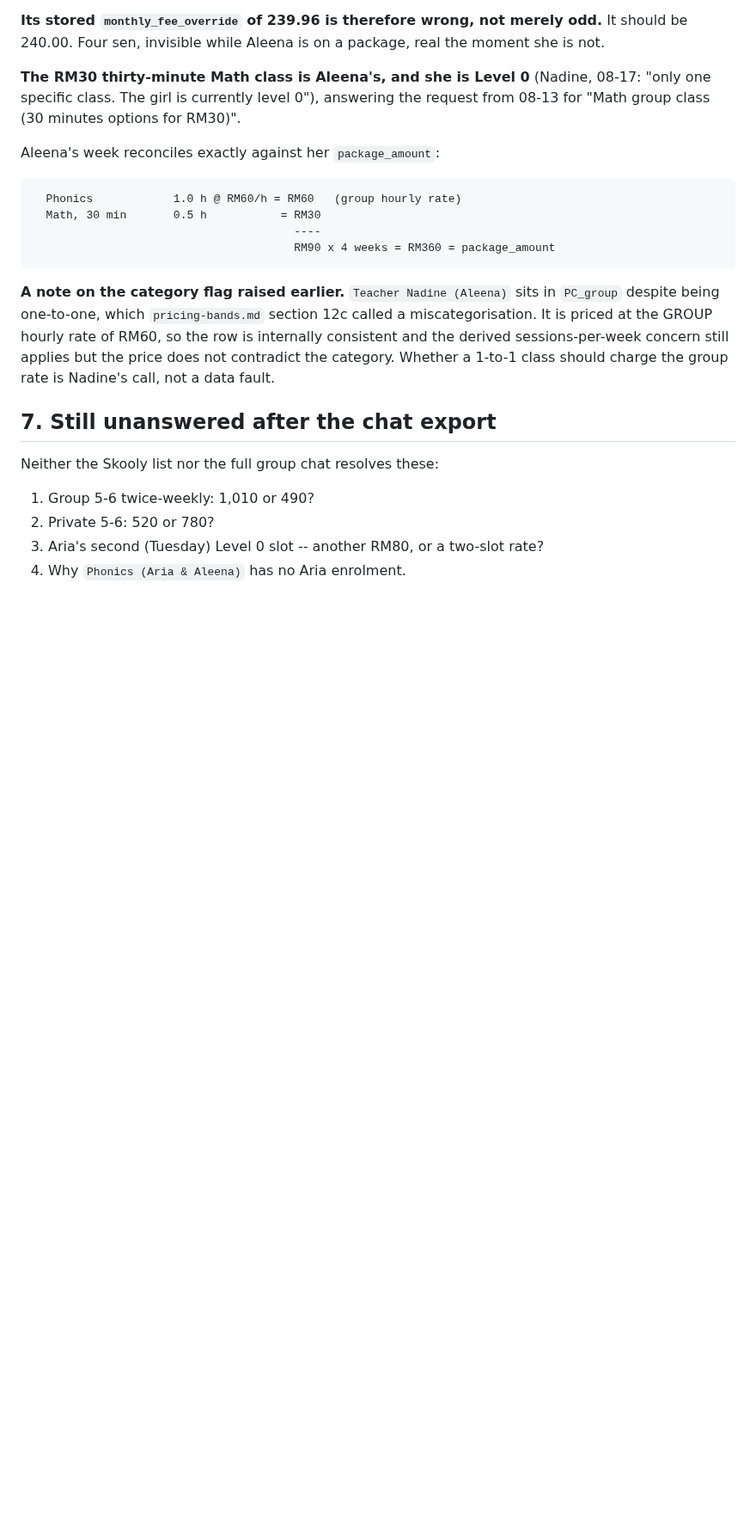
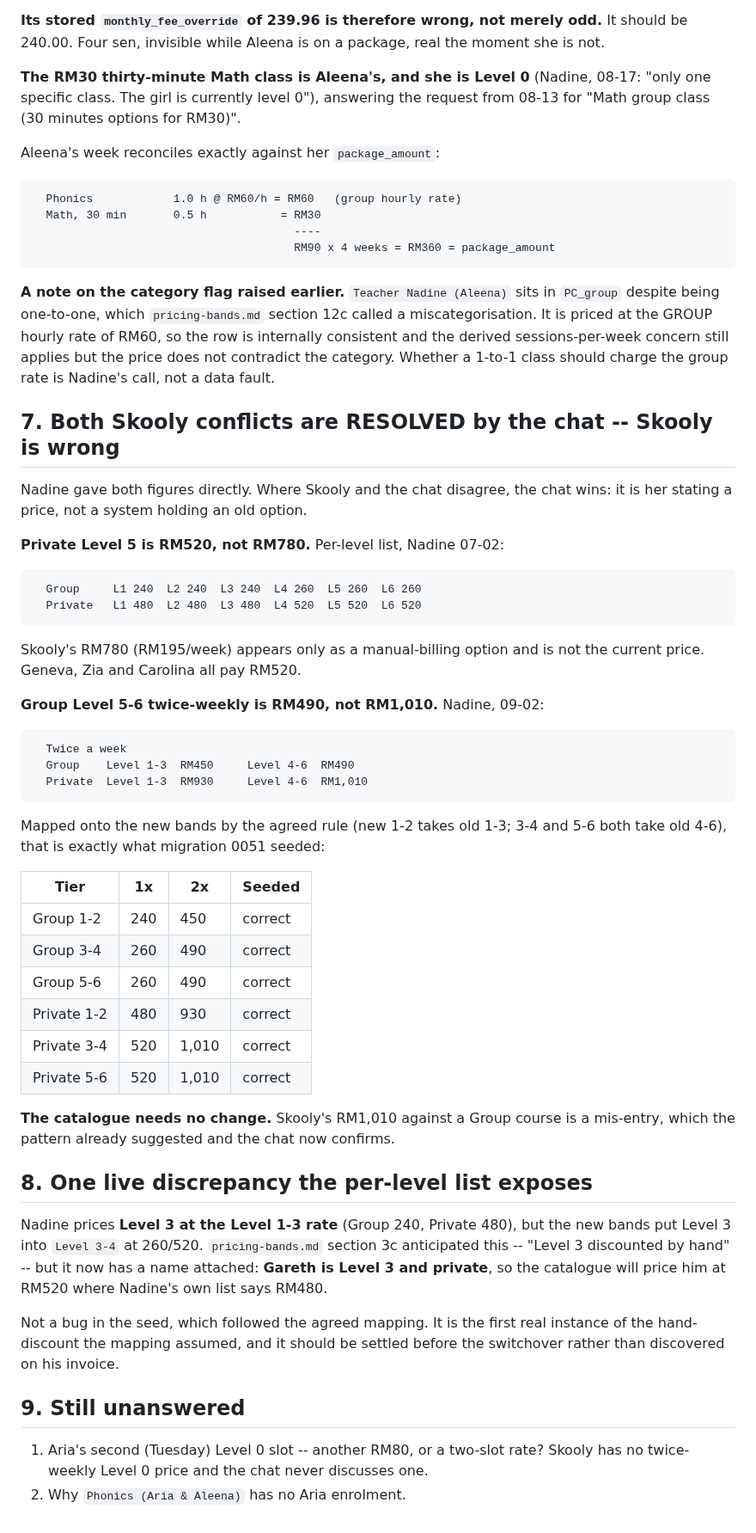
Before and after one commit to veyroxie/studyhub, a Markdown page: notes/skooly-catalogue.md, the part around the change. Shown at 86% size. Drawn GitHub-style; blank space fills up the shorter version.

Commit message:
docs(billing): the chat settles both Skooly conflicts, and the seed was right
Nadine stated both disputed figures directly, so Skooly's versions are
stale options rather than current prices.

Private Level 5 is RM520, from her per-level list of 07-02, not the
RM780 Skooly carries as a manual-billing option. Geneva, Zia and
Carolina all pay 520.

Group Level 5-6 twice-weekly is RM490, from her twice-a-week list of
09-02 (Group L1-3 450, L4-6 490, Private L1-3 930, L4-6 1,010). Skooly
lists 1,010 against the Group course, which is the Private figure from
the row beneath it. Mapped onto the new bands, every one of migration
0051's twelve seeded prices is confirmed correct and nothing changes.

The per-level list does expose one live discrepancy. Nadine prices
Level 3 at the Level 1-3 rate, but the new bands put Level 3 into
Level 3-4 at 260/520. Section 3c called this "Level 3 discounted by
hand"; it now has a name, because Gareth is Level 3 and private, so the
catalogue prices him at 520 where her list says 480. Worth settling
before the switchover rather than on his invoice.

````diff
--- a/notes/skooly-catalogue.md
+++ b/notes/skooly-catalogue.md
@@ -147,11 +147,58 @@ so the row is internally consistent and the derived sessions-per-week concern
 still applies but the price does not contradict the category. Whether a 1-to-1
 class should charge the group rate is Nadine's call, not a data fault.
 
-## 7. Still unanswered after the chat export
+## 7. Both Skooly conflicts are RESOLVED by the chat -- Skooly is wrong
 
-Neither the Skooly list nor the full group chat resolves these:
+Nadine gave both figures directly. Where Skooly and the chat disagree, the
+chat wins: it is her stating a price, not a system holding an old option.
 
-1. Group 5-6 twice-weekly: 1,010 or 490?
-2. Private 5-6: 520 or 780?
-3. Aria's second (Tuesday) Level 0 slot -- another RM80, or a two-slot rate?
-4. Why `Phonics (Aria & Aleena)` has no Aria enrolment.
+**Private Level 5 is RM520, not RM780.** Per-level list, Nadine 07-02:
+
+```
+  Group     L1 240  L2 240  L3 240  L4 260  L5 260  L6 260
+  Private   L1 480  L2 480  L3 480  L4 520  L5 520  L6 520
+```
+
+Skooly's RM780 (RM195/week) appears only as a manual-billing option and is not
+the current price. Geneva, Zia and Carolina all pay RM520.
+
+**Group Level 5-6 twice-weekly is RM490, not RM1,010.** Nadine, 09-02:
+
+```
+  Twice a week
+  Group    Level 1-3  RM450     Level 4-6  RM490
+  Private  Level 1-3  RM930     Level 4-6  RM1,010
+```
+
+Mapped onto the new bands by the agreed rule (new 1-2 takes old 1-3; 3-4 and
+5-6 both take old 4-6), that is exactly what migration 0051 seeded:
+
+| Tier | 1x | 2x | Seeded |
+| --- | --- | --- | --- |
+| Group 1-2 | 240 | 450 | correct |
+| Group 3-4 | 260 | 490 | correct |
+| Group 5-6 | 260 | 490 | correct |
+| Private 1-2 | 480 | 930 | correct |
+| Private 3-4 | 520 | 1,010 | correct |
+| Private 5-6 | 520 | 1,010 | correct |
+
+**The catalogue needs no change.** Skooly's RM1,010 against a Group course is a
+mis-entry, which the pattern already suggested and the chat now confirms.
+
+## 8. One live discrepancy the per-level list exposes
+
+Nadine prices **Level 3 at the Level 1-3 rate** (Group 240, Private 480), but
+the new bands put Level 3 into `Level 3-4` at 260/520. `pricing-bands.md`
+section 3c anticipated this -- "Level 3 discounted by hand" -- but it now has a
+name attached: **Gareth is Level 3 and private**, so the catalogue will price
+him at RM520 where Nadine's own list says RM480.
+
+Not a bug in the seed, which followed the agreed mapping. It is the first real
+instance of the hand-discount the mapping assumed, and it should be settled
+before the switchover rather than discovered on his invoice.
+
+## 9. Still unanswered
+
+1. Aria's second (Tuesday) Level 0 slot -- another RM80, or a two-slot rate?
+   Skooly has no twice-weekly Level 0 price and the chat never discusses one.
+2. Why `Phonics (Aria & Aleena)` has no Aria enrolment.
````
